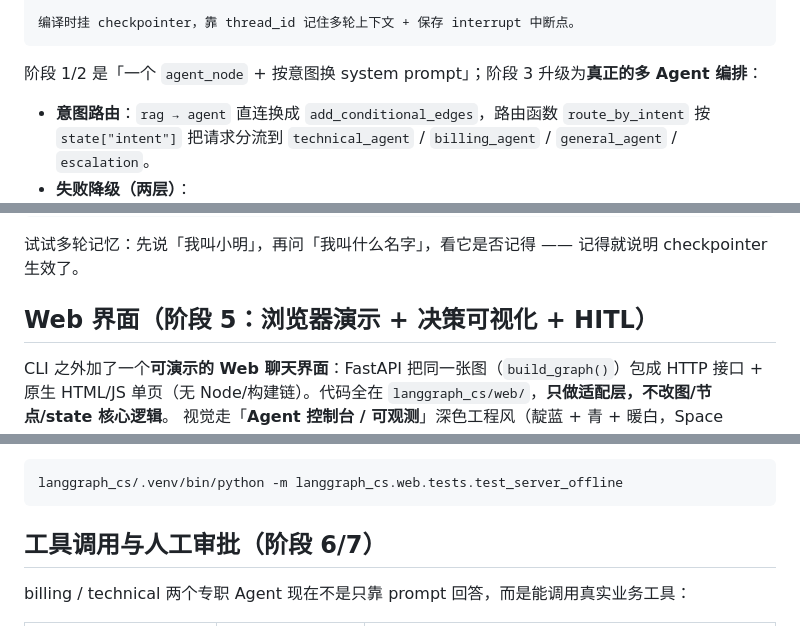
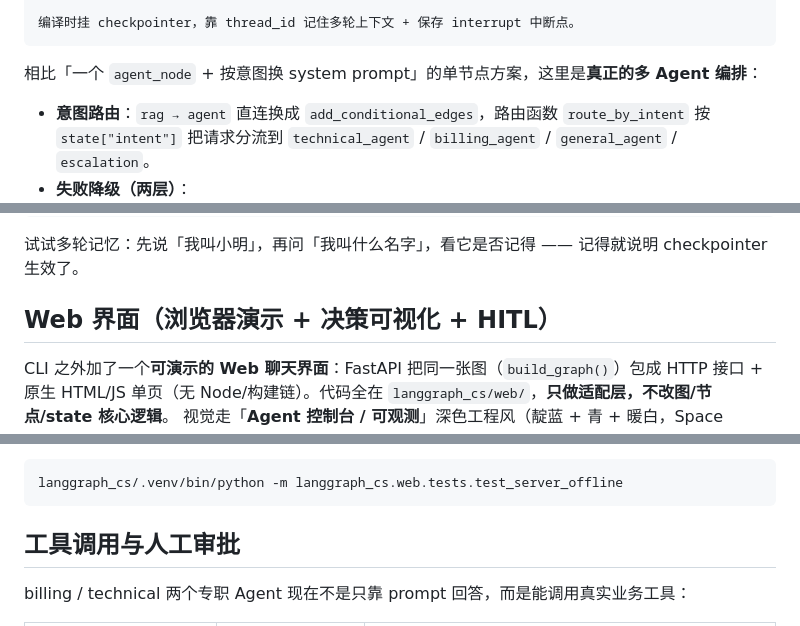
Before and after one commit to Steven2001-LI/relaydesk, a Markdown page: langgraph_cs/README.md, 3 parts joined by grey strips. Rendered like a GitHub page.

````diff
--- a/langgraph_cs/README.md
+++ b/langgraph_cs/README.md
@@ -22,7 +22,7 @@ tools ─(route_by_intent，复用完整四目标映射)─→ billing_agent / t
 编译时挂 checkpointer，靠 thread_id 记住多轮上下文 + 保存 interrupt 中断点。
 ```
 
-阶段 1/2 是「一个 `agent_node` + 按意图换 system prompt」；阶段 3 升级为**真正的多 Agent 编排**：
+相比「一个 `agent_node` + 按意图换 system prompt」的单节点方案，这里是**真正的多 Agent 编排**：
 
 - **意图路由**：`rag → agent` 直连换成 `add_conditional_edges`，路由函数 `route_by_intent` 按
   `state["intent"]` 把请求分流到 `technical_agent` / `billing_agent` / `general_agent` / `escalation`。
@@ -61,7 +61,7 @@ python -m langgraph_cs.main
 
 试试多轮记忆：先说「我叫小明」，再问「我叫什么名字」，看它是否记得 —— 记得就说明 checkpointer 生效了。
 
-## Web 界面（阶段 5：浏览器演示 + 决策可视化 + HITL）
+## Web 界面（浏览器演示 + 决策可视化 + HITL）
 
 CLI 之外加了一个**可演示的 Web 聊天界面**：FastAPI 把同一张图（`build_graph()`）包成 HTTP 接口 + 原生
 HTML/JS 单页（无 Node/构建链）。代码全在 `langgraph_cs/web/`，**只做适配层，不改图/节点/state 核心逻辑**。
@@ -113,7 +113,7 @@ python -m langgraph_cs.web
 langgraph_cs/.venv/bin/python -m langgraph_cs.web.tests.test_server_offline
 ```
 
-## 工具调用与人工审批（阶段 6/7）
+## 工具调用与人工审批
 
 billing / technical 两个专职 Agent 现在不是只靠 prompt 回答，而是能调用真实业务工具：
 
````
Also changed, not shown: other parts of langgraph_cs/README.md (+34 -34 lines).
